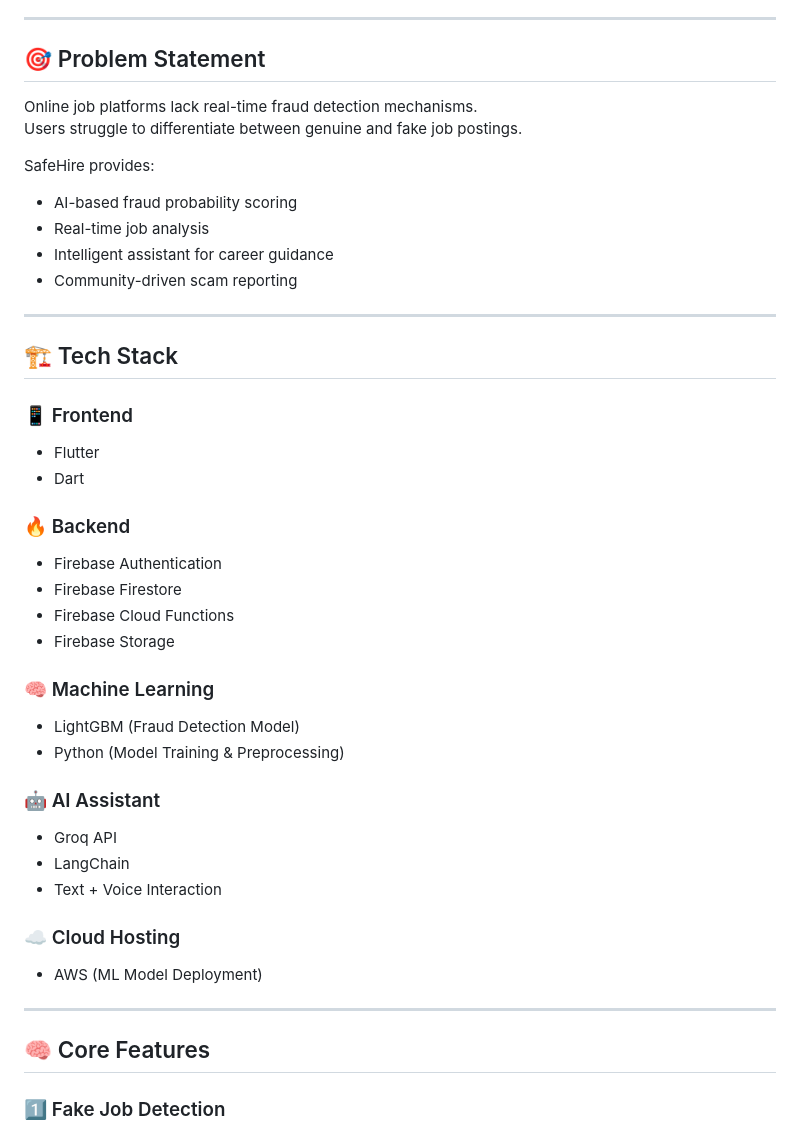
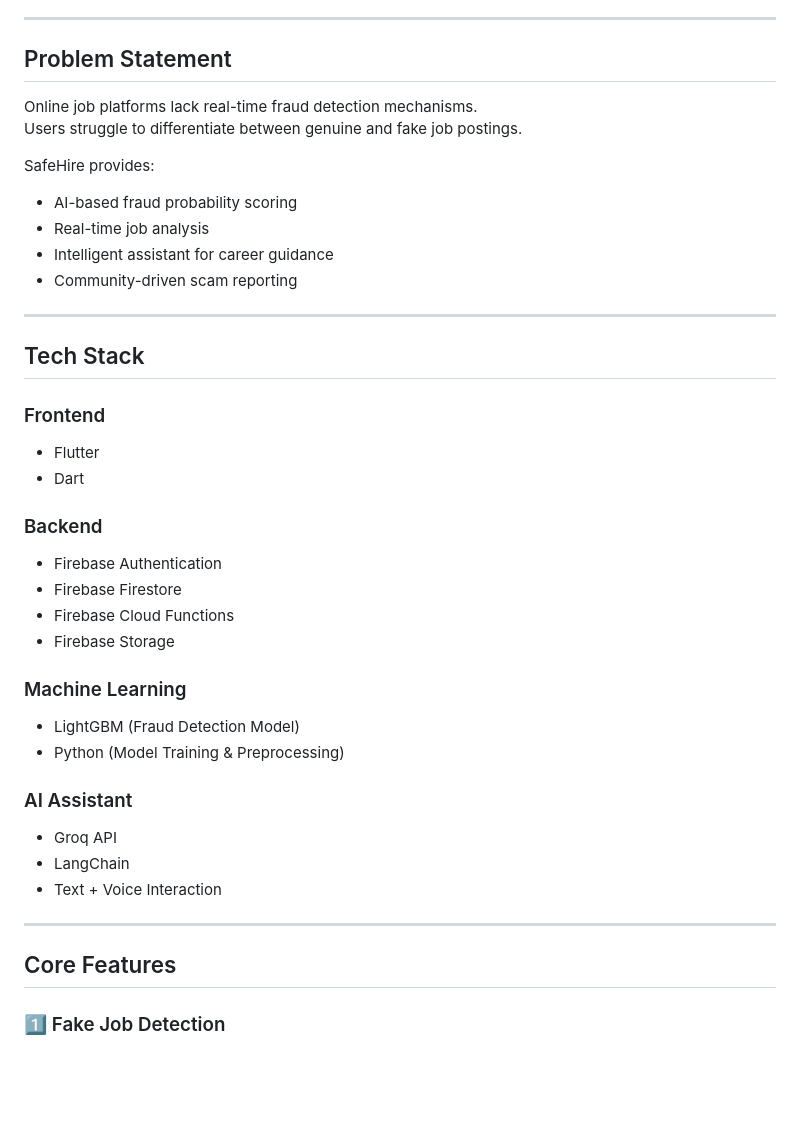
Before and after one commit to poojani-reddy/safehire-app, a Markdown page: README.md, the part around one of its changes. Rendered like a GitHub page; blank space fills up the shorter version.

```diff
--- a/README.md
+++ b/README.md
@@ -22,7 +22,7 @@ SafeHire solves this problem using:
 
 ---
 
-## 🎯 Problem Statement
+## Problem Statement
 
 Online job platforms lack real-time fraud detection mechanisms.
 Users struggle to differentiate between genuine and fake job postings.
@@ -35,33 +35,30 @@ SafeHire provides:
 
 ---
 
-## 🏗️ Tech Stack
+## Tech Stack
 
-### 📱 Frontend
+### Frontend
 - Flutter
 - Dart
 
-### 🔥 Backend
+### Backend
 - Firebase Authentication
 - Firebase Firestore
 - Firebase Cloud Functions
 - Firebase Storage
 
-### 🧠 Machine Learning
+### Machine Learning
 - LightGBM (Fraud Detection Model)
 - Python (Model Training & Preprocessing)
 
-### 🤖 AI Assistant
+### AI Assistant
 - Groq API
 - LangChain
 - Text + Voice Interaction
 
-### ☁️ Cloud Hosting
-- AWS (ML Model Deployment)
-
 ---
 
-## 🧠 Core Features
+## Core Features
 
 ### 1️⃣ Fake Job Detection
 - Uses LightGBM model
```
Also changed, not shown: other parts of README.md (+13 -13 lines).
